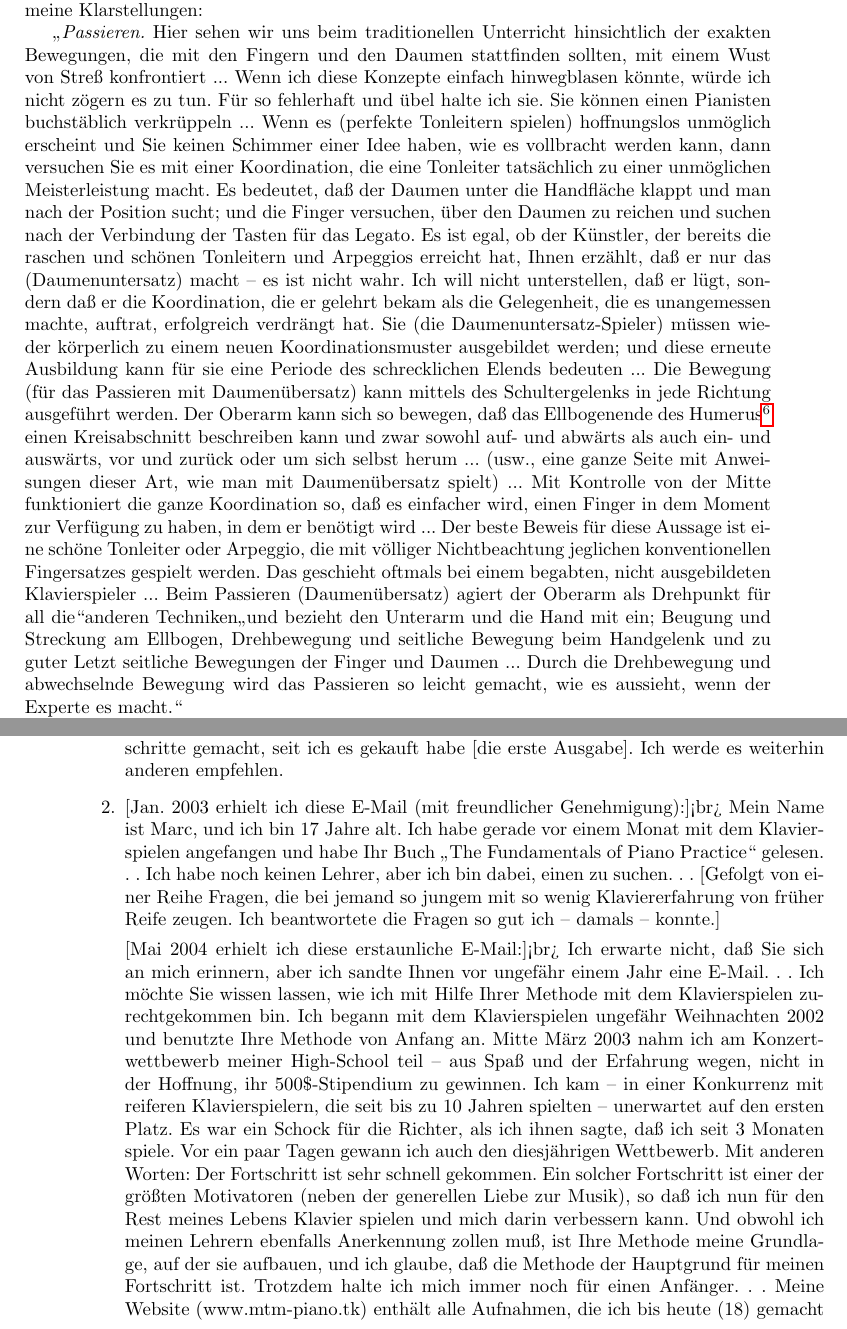
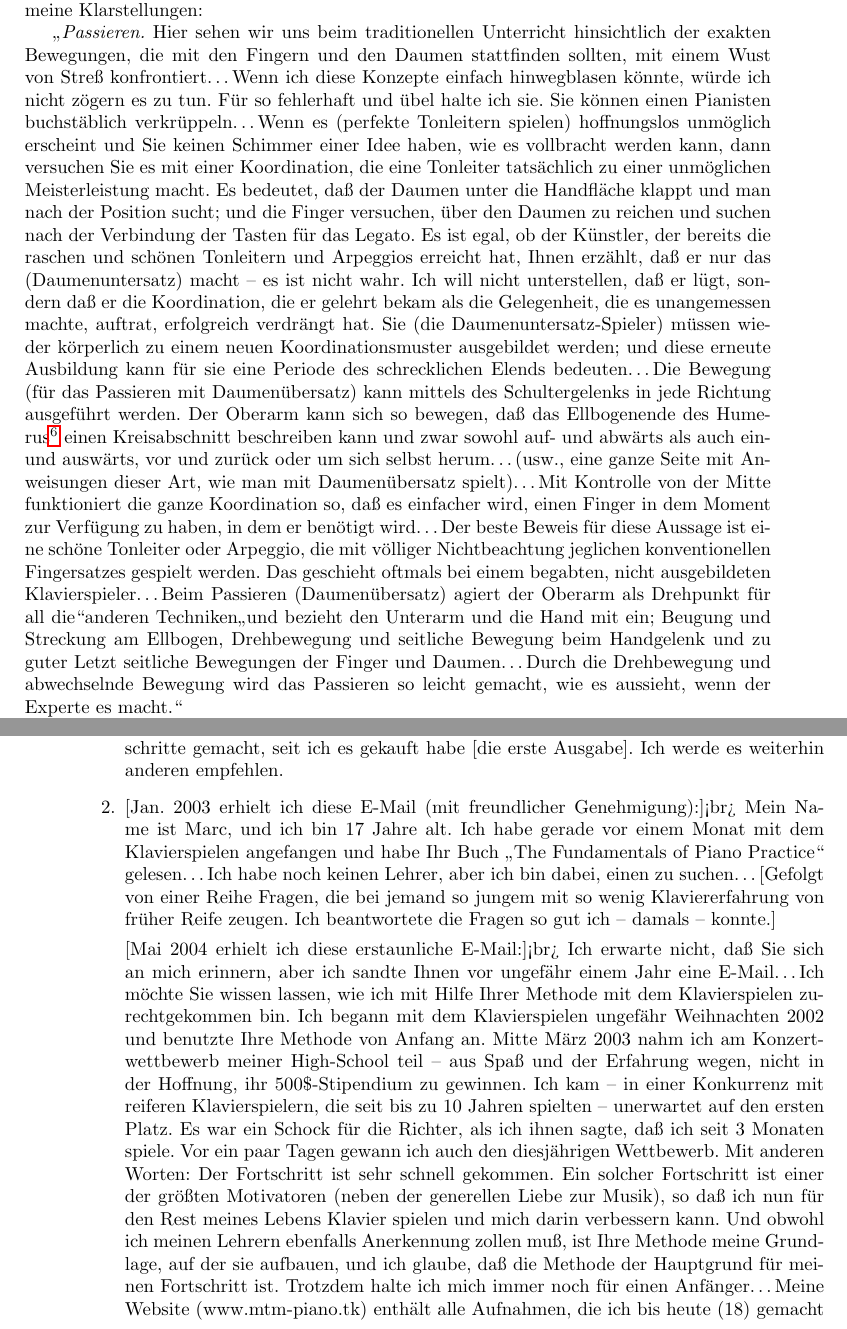
Before and after one commit to Meisterschueler/meisterschueler-misc, a LaTeX thesis (books/chang/main.tex, which reads books/chang/reference.tex, books/chang/testimonials.tex): two parts of pages 316 and 327 of 337, joined at a grey line, cut so that both start at the same text. Compiled offline with pdfLaTeX.

Commit message:
... to \dots

```diff
--- a/books/chang/reference.tex
+++ b/books/chang/reference.tex
@@ -382,21 +381,21 @@ Czerny und Hanon sind nutzlos oder schlimmer.
 
 Das folgende ist ihr Angriff auf das Passieren mit Daumenuntersatz für das Spielen von Tonleitern (in verständlicherer Sprache), herausgezogen aus über zwei Seiten; die ( ) sind meine Klarstellungen:
 
-\enquote{\textit{Passieren.} Hier sehen wir uns beim traditionellen Unterricht hinsichtlich der exakten Bewegungen, die mit den Fingern und den Daumen stattfinden sollten, mit einem Wust von Streß konfrontiert ...
+\enquote{\textit{Passieren.} Hier sehen wir uns beim traditionellen Unterricht hinsichtlich der exakten Bewegungen, die mit den Fingern und den Daumen stattfinden sollten, mit einem Wust von Streß konfrontiert\dots
 Wenn ich diese Konzepte einfach hinwegblasen könnte, würde ich nicht zögern es zu tun.
 Für so fehlerhaft und übel halte ich sie.
-Sie können einen Pianisten buchstäblich verkrüppeln ...
+Sie können einen Pianisten buchstäblich verkrüppeln\dots
 Wenn es (perfekte Tonleitern spielen) hoffnungslos unmöglich erscheint und Sie keinen Schimmer einer Idee haben, wie es vollbracht werden kann, dann versuchen Sie es mit einer Koordination, die eine Tonleiter tatsächlich zu einer unmöglichen Meisterleistung macht.
 Es bedeutet, daß der Daumen unter die Handfläche klappt und man nach der Position sucht; und die Finger versuchen, über den Daumen zu reichen und suchen nach der Verbindung der Tasten für das Legato.
 Es ist egal, ob der Künstler, der bereits die  raschen und schönen Tonleitern und Arpeggios erreicht hat, Ihnen erzählt, daß er nur das (Daumenuntersatz) macht -- es ist nicht wahr.
 Ich will nicht unterstellen, daß er lügt, sondern daß er die Koordination, die er gelehrt bekam als die Gelegenheit, die es unangemessen machte, auftrat, erfolgreich verdrängt hat.
-Sie (die Daumenuntersatz-Spieler) müssen wieder körperlich zu einem neuen Koordinationsmuster ausgebildet werden; und diese erneute Ausbildung kann für sie eine Periode des schrecklichen Elends bedeuten ...
+Sie (die Daumenuntersatz-Spieler) müssen wieder körperlich zu einem neuen Koordinationsmuster ausgebildet werden; und diese erneute Ausbildung kann für sie eine Periode des schrecklichen Elends bedeuten\dots
 Die Bewegung (für das Passieren mit Daumenübersatz) kann mittels des Schultergelenks in jede Richtung ausgeführt werden.
-Der Oberarm kann sich so bewegen, daß das Ellbogenende des Humerus\footnote{d.h. des Oberarmknochens} einen Kreisabschnitt beschreiben kann und zwar sowohl auf- und abwärts als auch ein- und auswärts, vor und zurück oder um sich selbst herum ... (usw., eine ganze Seite mit Anweisungen dieser Art, wie man mit Daumenübersatz spielt) ...
-Mit Kontrolle von der Mitte funktioniert die ganze Koordination so, daß es einfacher wird, einen Finger in dem Moment zur Verfügung zu haben, in dem er benötigt wird ...
+Der Oberarm kann sich so bewegen, daß das Ellbogenende des Humerus\footnote{d.h. des Oberarmknochens} einen Kreisabschnitt beschreiben kann und zwar sowohl auf- und abwärts als auch ein- und auswärts, vor und zurück oder um sich selbst herum\dots (usw., eine ganze Seite mit Anweisungen dieser Art, wie man mit Daumenübersatz spielt)\dots
+Mit Kontrolle von der Mitte funktioniert die ganze Koordination so, daß es einfacher wird, einen Finger in dem Moment zur Verfügung zu haben, in dem er benötigt wird\dots
 Der beste Beweis für diese Aussage ist eine schöne Tonleiter oder Arpeggio, die mit völliger Nichtbeachtung jeglichen konventionellen Fingersatzes gespielt werden.
-Das geschieht oftmals bei einem begabten, nicht ausgebildeten Klavierspieler ...
-Beim Passieren (Daumenübersatz) agiert der Oberarm als Drehpunkt für all die}anderen Techniken\enquote{und bezieht den Unterarm und die Hand mit ein; Beugung und Streckung am Ellbogen, Drehbewegung und seitliche Bewegung beim Handgelenk und zu guter Letzt seitliche Bewegungen der Finger und Daumen ...
+Das geschieht oftmals bei einem begabten, nicht ausgebildeten Klavierspieler\dots
+Beim Passieren (Daumenübersatz) agiert der Oberarm als Drehpunkt für all die}anderen Techniken\enquote{und bezieht den Unterarm und die Hand mit ein; Beugung und Streckung am Ellbogen, Drehbewegung und seitliche Bewegung beim Handgelenk und zu guter Letzt seitliche Bewegungen der Finger und Daumen\dots
 Durch die Drehbewegung und abwechselnde Bewegung wird das Passieren so leicht gemacht, wie es aussieht, wenn der Experte es macht.}
 
 \textbf{Zweites Buch}: \enquote{Mastering the Chopin Etudes and Other Essays}, 206 S.<br>
--- a/books/chang/testimonials.tex
+++ b/books/chang/testimonials.tex
@@ -31,13 +31,13 @@ Ich werde es weiterhin anderen empfehlen.
 \item \label{testimonials02}
 [Jan. 2003 erhielt ich diese E-Mail (mit freundlicher Genehmigung):]<br>
 Mein Name ist Marc, und ich bin 17 Jahre alt.
-Ich habe gerade vor einem Monat mit dem Klavierspielen angefangen und habe Ihr Buch \enquote{The Fundamentals of Piano Practice} gelesen. . .
-Ich habe noch keinen Lehrer, aber ich bin dabei, einen zu suchen. . .
+Ich habe gerade vor einem Monat mit dem Klavierspielen angefangen und habe Ihr Buch \enquote{The Fundamentals of Piano Practice} gelesen\dots
+Ich habe noch keinen Lehrer, aber ich bin dabei, einen zu suchen\dots
 [Gefolgt von einer Reihe Fragen, die bei jemand so jungem mit so wenig Klaviererfahrung von früher Reife zeugen.
 Ich beantwortete die Fragen so gut ich -- damals -- konnte.]
 
 [Mai 2004 erhielt ich diese erstaunliche E-Mail:]<br>
-Ich erwarte nicht, daß Sie sich an mich erinnern, aber ich sandte Ihnen vor ungefähr einem Jahr eine E-Mail. . .
+Ich erwarte nicht, daß Sie sich an mich erinnern, aber ich sandte Ihnen vor ungefähr einem Jahr eine E-Mail\dots
 Ich möchte Sie wissen lassen, wie ich mit Hilfe Ihrer Methode mit dem Klavierspielen zurechtgekommen bin.
 Ich begann mit dem Klavierspielen ungefähr Weihnachten 2002 und benutzte Ihre Methode von Anfang an.
 Mitte März 2003 nahm ich am Konzertwettbewerb meiner High-School teil -- aus Spaß und der Erfahrung wegen, nicht in der Hoffnung, ihr 500\$-Stipendium zu gewinnen.
@@ -48,6 +48,5 @@ Mit anderen Worten: Der Fortschritt ist sehr schnell gekommen.
 Ein solcher Fortschritt ist einer der größten Motivatoren (neben der generellen Liebe zur Musik),
 so daß ich nun für den Rest meines Lebens Klavier spielen und mich darin verbessern kann.
 Und obwohl ich meinen Lehrern ebenfalls Anerkennung zollen muß, ist Ihre Methode meine Grundlage, auf der sie aufbauen, und ich glaube, daß die Methode der Hauptgrund für meinen Fortschritt ist.
-Trotzdem halte ich mich immer noch für einen Anfänger. . .
-Meine Website (www.mtm-piano.tk) enthält alle Aufnahmen, die ich bis heute (18) gemacht habe. . .
-Vor kurzem habe ich Chopins Regentropfen-Präludium, Scarlattis K.466 und Bachs F-Dur-Invention aufgenommen. . .
+Trotzdem halte ich mich immer noch für einen Anfänger\dots
+Meine Website (www.mtm-piano.tk) enthält alle Aufnahmen, die ich bis heute (18) gemacht habe\dots
```
Also changed, not shown: books/chang/c1iii7b.tex (+1 -1 lines), books/chang/c25.tex (+1 -1 lines), books/chang/reference.tex (3 more changed lines), books/chang/testimonials.tex (13 more changed lines).
